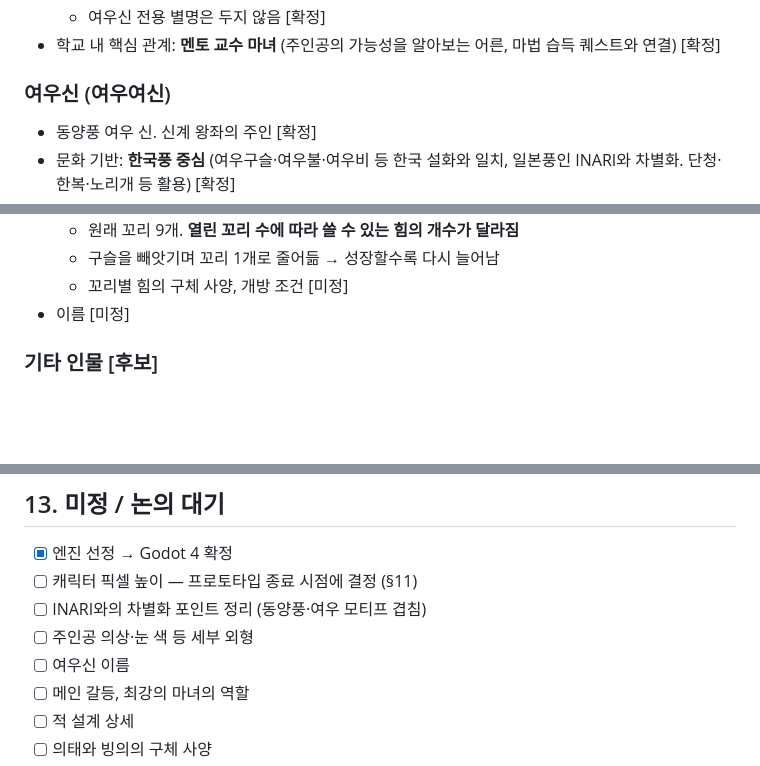
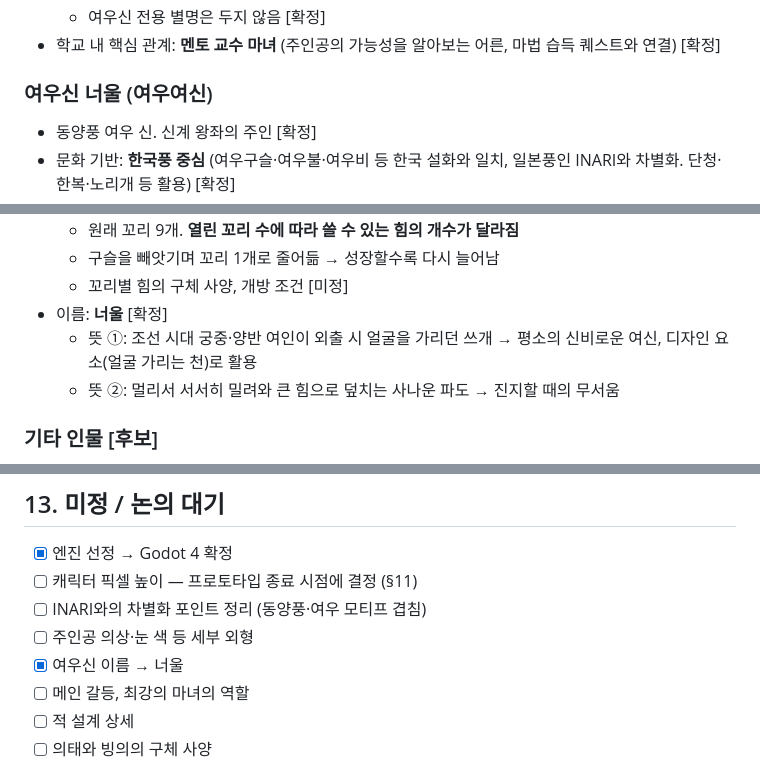
Before and after one commit to abback-go/yemo_plan, a Markdown page: docs/concept.md, 3 parts joined by grey strips. Rendered like a GitHub page; blank space fills up the shorter version.

Commit message:
Name fox goddess Neoul
Co-Authored-By: Claude Opus 5.5 <noreply@anthropic.com>
Claude-Session: https://claude.ai/code/session_01DHvRxWhf9XPxXtwMcNcps4

```diff
--- a/docs/concept.md
+++ b/docs/concept.md
@@ -62,7 +62,7 @@
   - 여우신 전용 별명은 두지 않음 [확정]
 - 학교 내 핵심 관계: **멘토 교수 마녀** (주인공의 가능성을 알아보는 어른, 마법 습득 퀘스트와 연결) [확정]
 
-### 여우신 (여우여신)
+### 여우신 너울 (여우여신)
 - 동양풍 여우 신. 신계 왕좌의 주인 [확정]
 - 문화 기반: **한국풍 중심** (여우구슬·여우불·여우비 등 한국 설화와 일치, 일본풍인 INARI와 차별화. 단청·한복·노리개 등 활용) [확정]
 - 본모습: 구미호 형태 / 동행 시: 여우 형태(펫처럼 따라다님) [확정]
@@ -76,7 +76,9 @@
   - 원래 꼬리 9개. **열린 꼬리 수에 따라 쓸 수 있는 힘의 개수가 달라짐**
   - 구슬을 빼앗기며 꼬리 1개로 줄어듦 → 성장할수록 다시 늘어남
   - 꼬리별 힘의 구체 사양, 개방 조건 [미정]
-- 이름 [미정]
+- 이름: **너울** [확정]
+  - 뜻 ①: 조선 시대 궁중·양반 여인이 외출 시 얼굴을 가리던 쓰개 → 평소의 신비로운 여신, 디자인 요소(얼굴 가리는 천)로 활용
+  - 뜻 ②: 멀리서 서서히 밀려와 큰 힘으로 덮치는 사나운 파도 → 진지할 때의 무서움
 
 ### 기타 인물 [후보]
 - 왕국 기사단장, 신전 수호자, 엘프 궁수
@@ -151,7 +153,7 @@
 - [ ] 캐릭터 픽셀 높이 — 프로토타입 종료 시점에 결정 (§11)
 - [ ] INARI와의 차별화 포인트 정리 (동양풍·여우 모티프 겹침)
 - [ ] 주인공 의상·눈 색 등 세부 외형
-- [ ] 여우신 이름
+- [x] 여우신 이름 → 너울
 - [ ] 메인 갈등, 최강의 마녀의 역할
 - [ ] 적 설계 상세
 - [ ] 의태와 빙의의 구체 사양
```
Also changed, not shown: other parts of docs/concept.md (+1 -0 lines).
